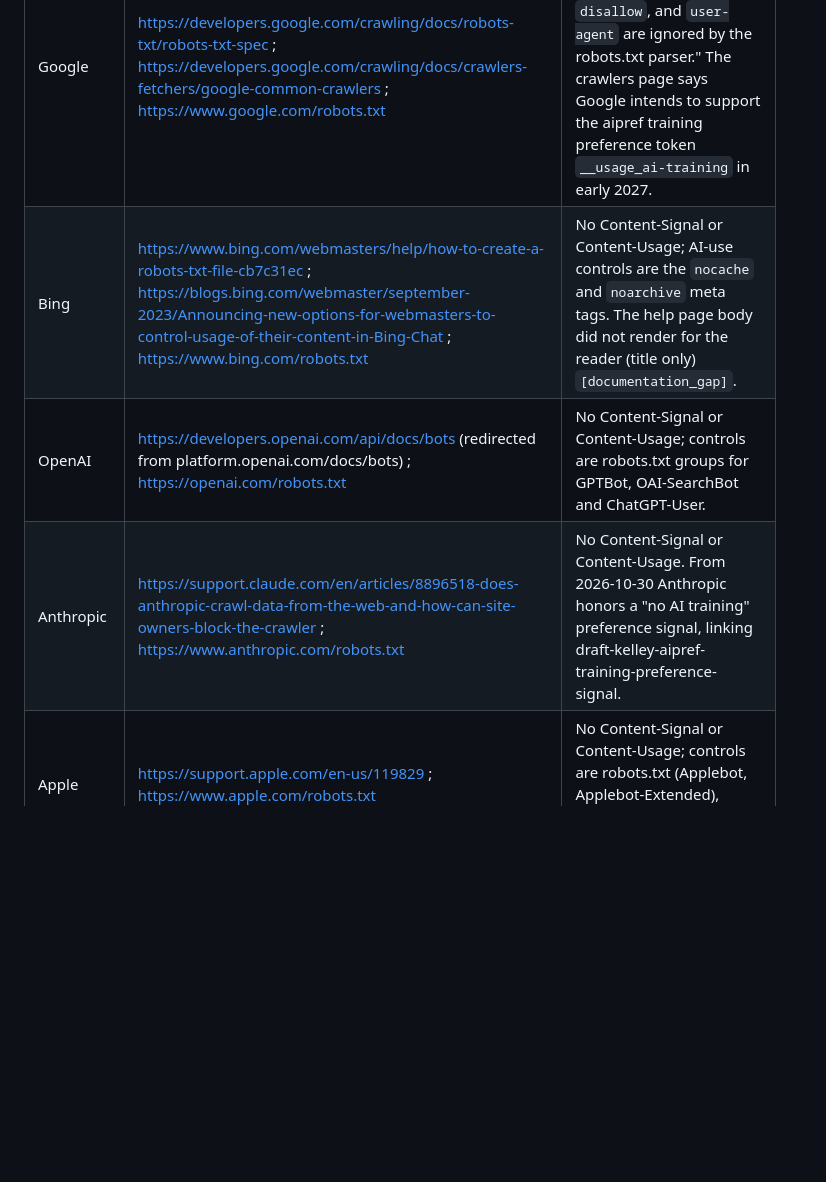
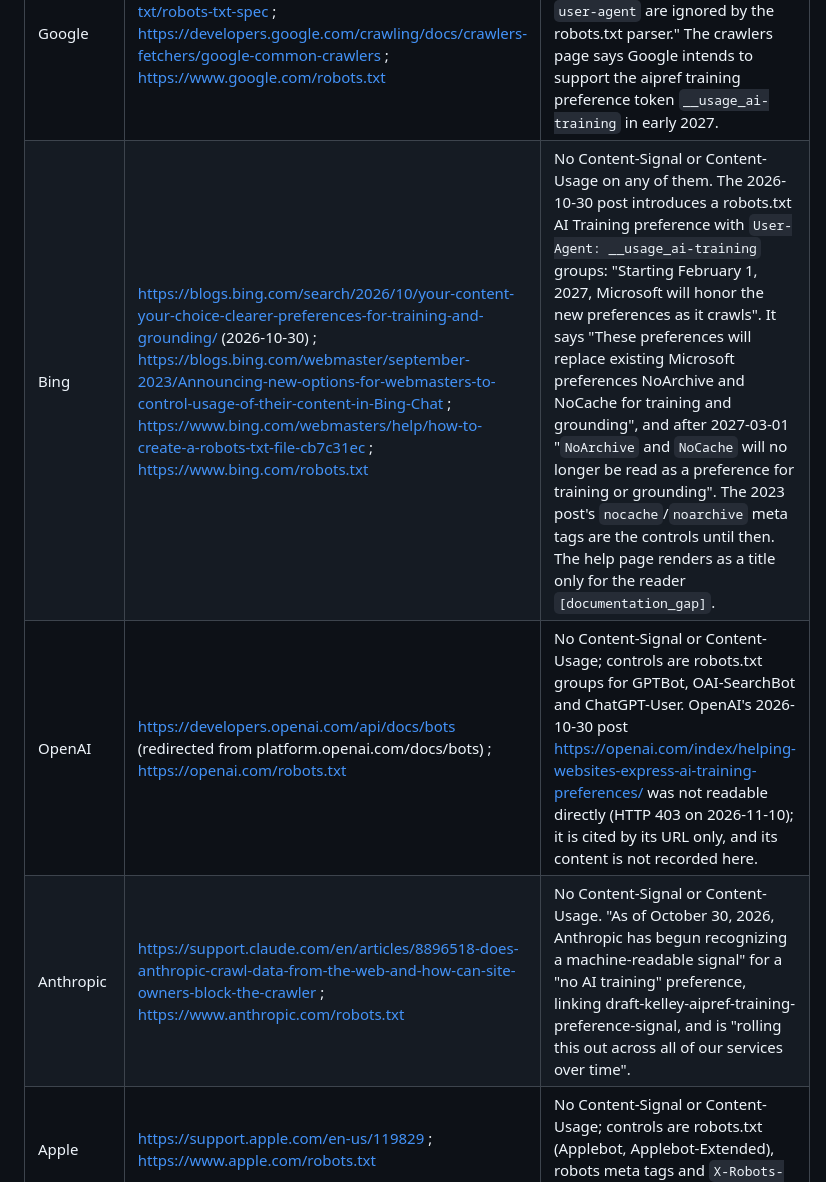
Before and after one commit to bart-turczynski/robotstxtr, a Markdown page: design/engine-profiles.md, the part around the change. GitHub-like rendering; blank space fills up the shorter version.

Commit message:
docs: update the Bing, Anthropic and OpenAI rows of section 7a
Bing's 2026-10-30 post introduces the __usage_ai-training preference,
honored from 2027-02-01, and retires NoArchive and NoCache as training
and grounding preferences after 2027-03-01. The Anthropic row now
quotes "has begun recognizing" and the gradual rollout. The OpenAI row
cites the 2026-10-30 post by URL only, since it returned HTTP 403.

Refs: ROBO-fqkgreev
Co-Authored-By: Claude Opus 5.5 <noreply@anthropic.com>

```diff
--- a/design/engine-profiles.md
+++ b/design/engine-profiles.md
@@ -400,9 +400,9 @@ section is the dated statement behind it.
 | Operator | Pages read 2026-11-10 | Finding |
 |---|---|---|
 | Google | https://developers.google.com/crawling/docs/robots-txt/robots-txt-spec ; https://developers.google.com/crawling/docs/crawlers-fetchers/google-common-crawlers ; https://www.google.com/robots.txt | No Content-Signal or Content-Usage. The spec: "Rules other than `allow`, `disallow`, and `user-agent` are ignored by the robots.txt parser." The crawlers page says Google intends to support the aipref training preference token `__usage_ai-training` in early 2027. |
-| Bing | https://www.bing.com/webmasters/help/how-to-create-a-robots-txt-file-cb7c31ec ; https://blogs.bing.com/webmaster/september-2023/Announcing-new-options-for-webmasters-to-control-usage-of-their-content-in-Bing-Chat ; https://www.bing.com/robots.txt | No Content-Signal or Content-Usage; AI-use controls are the `nocache` and `noarchive` meta tags. The help page body did not render for the reader (title only) `[documentation_gap]`. |
-| OpenAI | https://developers.openai.com/api/docs/bots (redirected from platform.openai.com/docs/bots) ; https://openai.com/robots.txt | No Content-Signal or Content-Usage; controls are robots.txt groups for GPTBot, OAI-SearchBot and ChatGPT-User. |
-| Anthropic | https://support.claude.com/en/articles/8896518-does-anthropic-crawl-data-from-the-web-and-how-can-site-owners-block-the-crawler ; https://www.anthropic.com/robots.txt | No Content-Signal or Content-Usage. From 2026-10-30 Anthropic honors a "no AI training" preference signal, linking draft-kelley-aipref-training-preference-signal. |
+| Bing | https://blogs.bing.com/search/2026/10/your-content-your-choice-clearer-preferences-for-training-and-grounding/ (2026-10-30) ; https://blogs.bing.com/webmaster/september-2023/Announcing-new-options-for-webmasters-to-control-usage-of-their-content-in-Bing-Chat ; https://www.bing.com/webmasters/help/how-to-create-a-robots-txt-file-cb7c31ec ; https://www.bing.com/robots.txt | No Content-Signal or Content-Usage on any of them. The 2026-10-30 post introduces a robots.txt AI Training preference with `User-Agent: __usage_ai-training` groups: "Starting February 1, 2027, Microsoft will honor the new preferences as it crawls". It says "These preferences will replace existing Microsoft preferences NoArchive and NoCache for training and grounding", and after 2027-03-01 "`NoArchive` and `NoCache` will no longer be read as a preference for training or grounding". The 2023 post's `nocache`/`noarchive` meta tags are the controls until then. The help page renders as a title only for the reader `[documentation_gap]`. |
+| OpenAI | https://developers.openai.com/api/docs/bots (redirected from platform.openai.com/docs/bots) ; https://openai.com/robots.txt | No Content-Signal or Content-Usage; controls are robots.txt groups for GPTBot, OAI-SearchBot and ChatGPT-User. OpenAI's 2026-10-30 post https://openai.com/index/helping-websites-express-ai-training-preferences/ was not readable directly (HTTP 403 on 2026-11-10); it is cited by its URL only, and its content is not recorded here. |
+| Anthropic | https://support.claude.com/en/articles/8896518-does-anthropic-crawl-data-from-the-web-and-how-can-site-owners-block-the-crawler ; https://www.anthropic.com/robots.txt | No Content-Signal or Content-Usage. "As of October 30, 2026, Anthropic has begun recognizing a machine-readable signal" for a "no AI training" preference, linking draft-kelley-aipref-training-preference-signal, and is "rolling this out across all of our services over time". |
 | Apple | https://support.apple.com/en-us/119829 ; https://www.apple.com/robots.txt | No Content-Signal or Content-Usage; controls are robots.txt (Applebot, Applebot-Extended), robots meta tags and `X-Robots-Tag`. |
 | Cloudflare | https://developers.cloudflare.com/bots/additional-configurations/managed-robots-txt/ ; https://contentsignals.org/ ; https://www.cloudflare.com/robots.txt | Defines Content Signals and publishes a `Content-Signal` line in its own robots.txt, but names no crawler that honors them: "`robots.txt` compliance is voluntary." |
 
```
